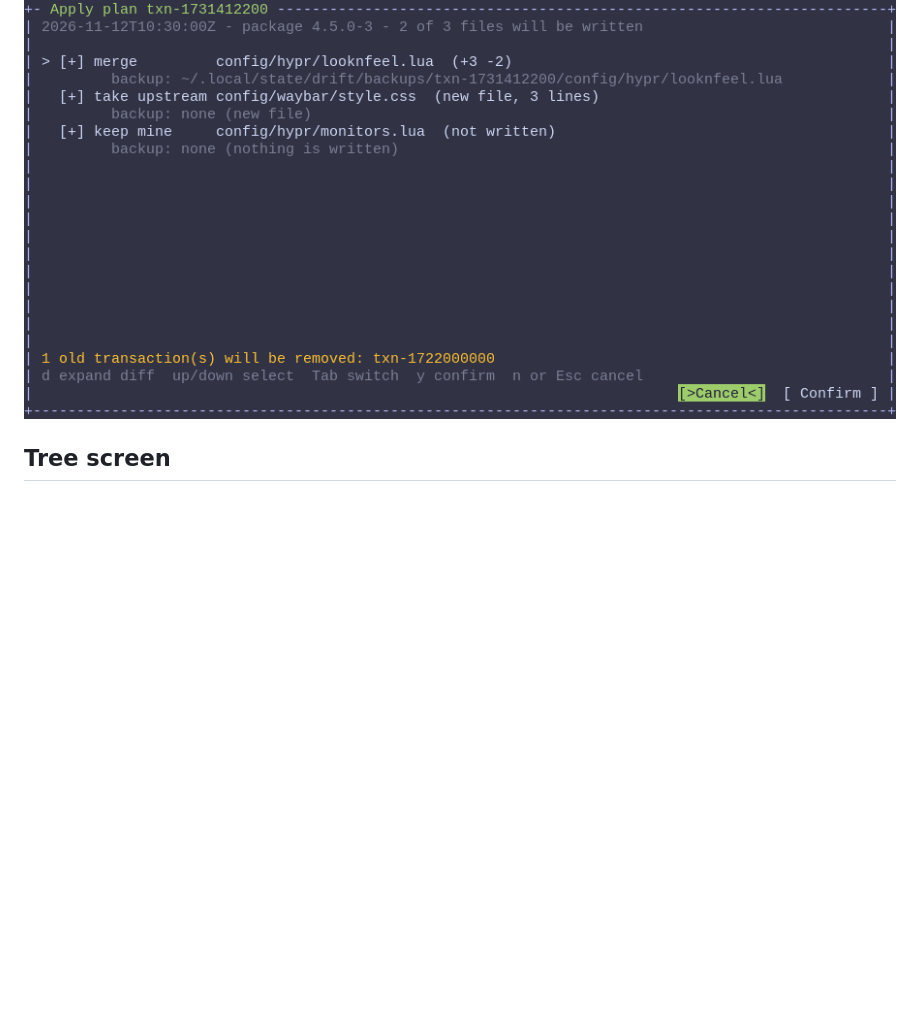
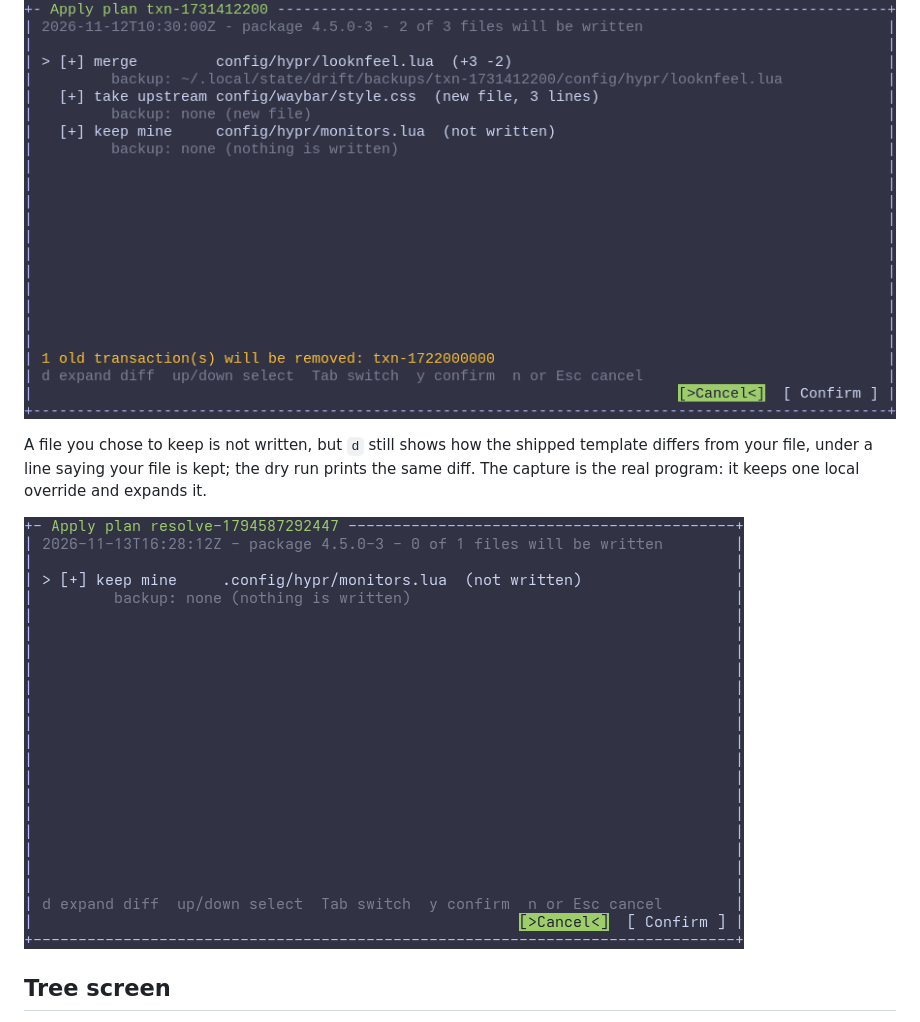
Before and after one commit to moonbase2090/drift, a Markdown page: README.md, the part around the change. Rendered like a GitHub page; pictures changed too: docs/media/keep-plan.gif (added); blank space fills up the shorter version.

Commit message:
Document the keep-mine diff in the plan dialog

```diff
--- a/README.md
+++ b/README.md
@@ -39,6 +39,10 @@ Changed lines are tinted across the whole row, like a git diff. In the two-pane
 Before anything is written, the plan dialog lists every file with its action, the backup location and a diff summary, and the old transactions that will be pruned. Focus starts on Cancel. `d` expands the selected file's diff, Tab moves between the buttons, `y` confirms, `n` or Escape cancels, and the mouse works on the buttons and rows. The capture below is the real program: `cargo run -p drift-tui --example plan_dialog` opens the dialog on a sample plan and writes nothing; here it expands the first diff, the second diff, moves focus to Confirm and confirms.
 
 ![Plan dialog](docs/media/plan-dialog.gif)
+
+A file you chose to keep is not written, but `d` still shows how the shipped template differs from your file, under a line saying your file is kept; the dry run prints the same diff. The capture is the real program: it keeps one local override and expands it.
+
+![Keep mine plan](docs/media/keep-plan.gif)
 
 ## Tree screen
 
```
